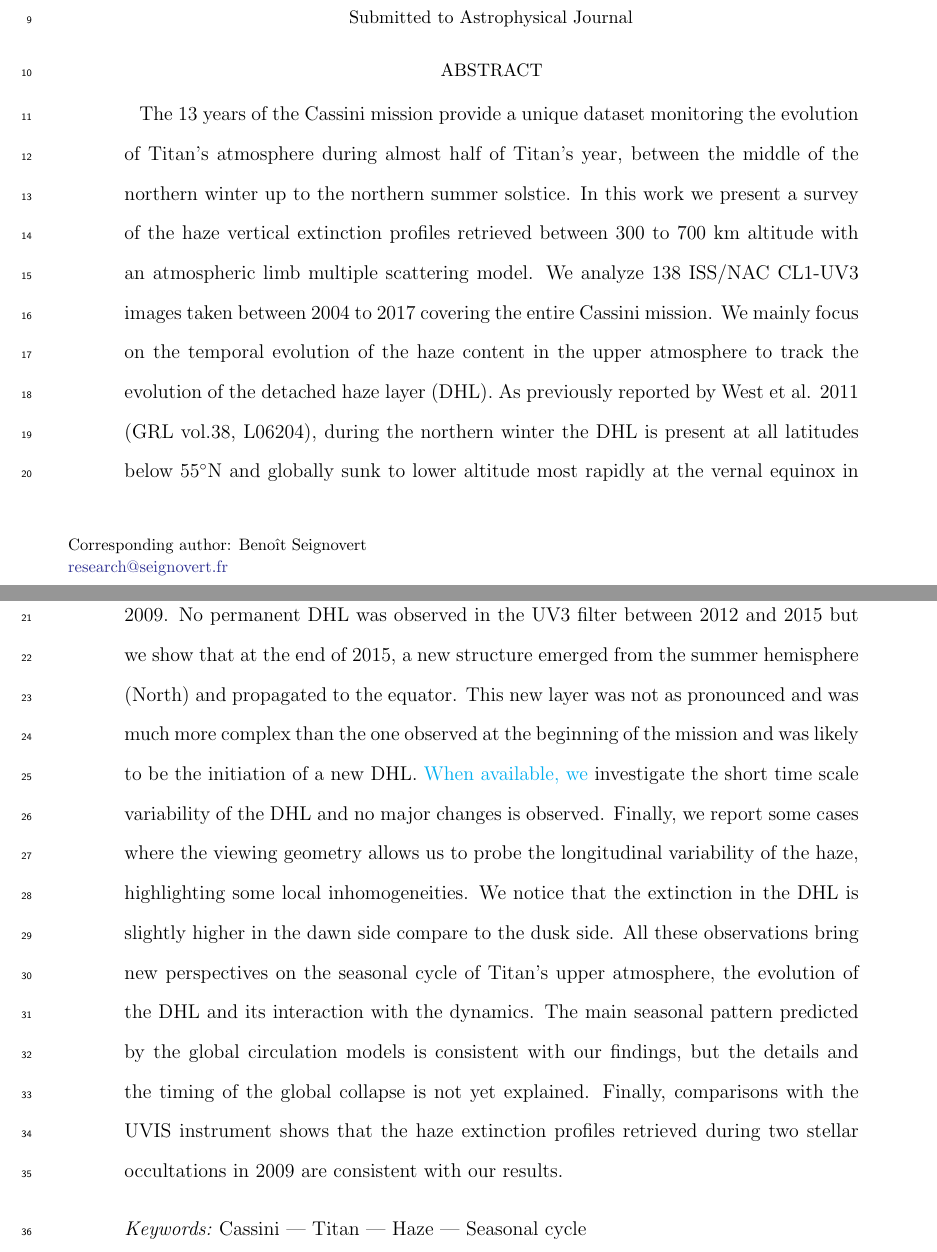
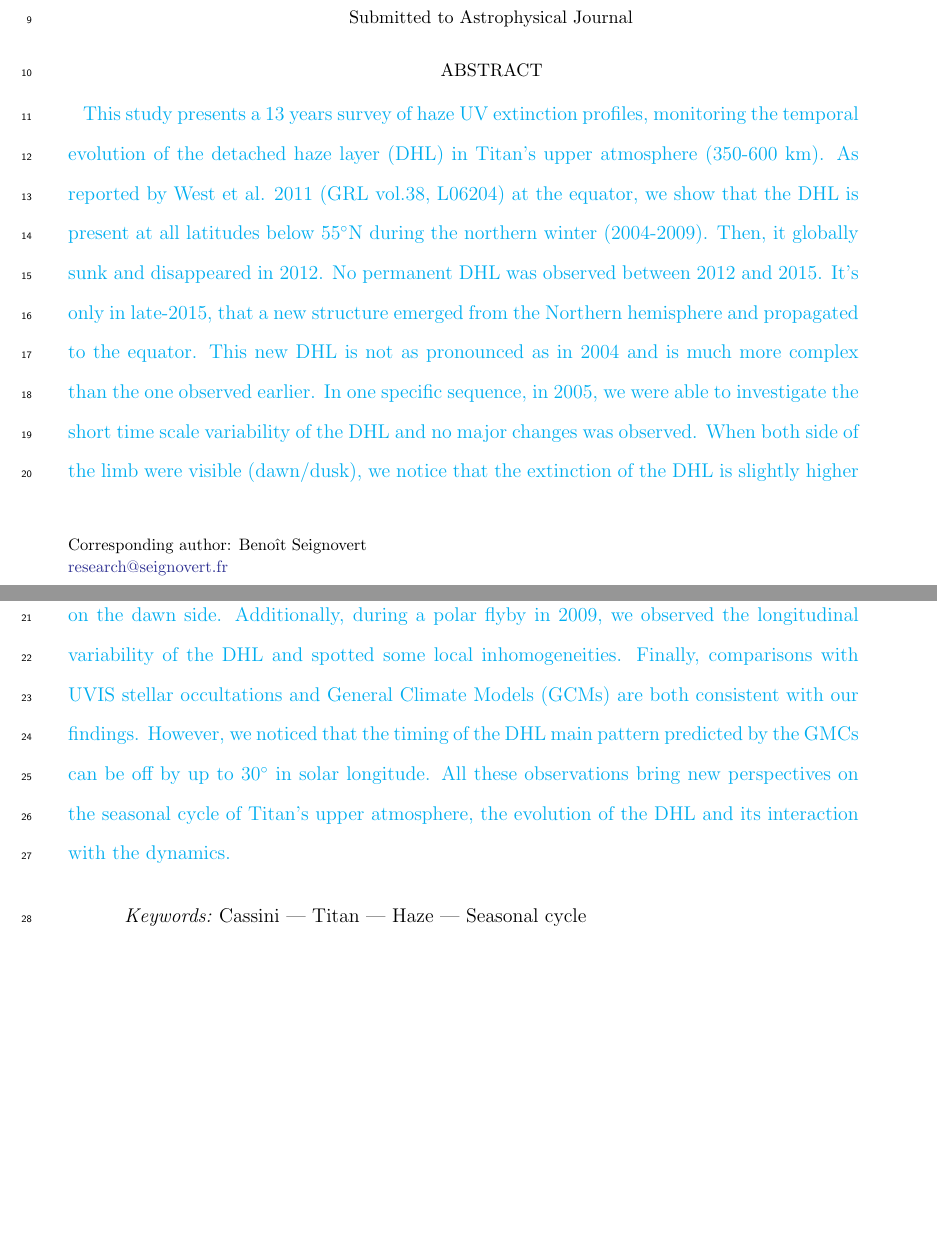
Before and after one commit to seignovert/arxiv-2102.05384, a LaTeX paper (article.tex, which reads 0-abstract.tex): two parts of pages 1 and 2 of 34 before the commit and two parts of pages 1 and 2 of 33 after it, joined at a grey line, cut so that both start at the same text, the shorter picture padded with empty space. Compiled offline with pdfLaTeX.

Commit message:
Shrink the abstract down to 250 characters

```diff
--- a/0-abstract.tex
+++ b/0-abstract.tex
@@ -1,37 +1,12 @@
 \begin{abstract}
 
-The 13 years of the Cassini mission provide a unique dataset monitoring
-the evolution of Titan’s atmosphere during almost half of Titan's year,
-between the middle of the northern winter up to the northern summer solstice.
-In this work we present a survey of the haze vertical extinction profiles retrieved
-between 300 to 700 km altitude with an atmospheric limb multiple scattering model.
-We analyze 138 ISS/NAC CL1-UV3 images taken between 2004 to 2017 covering the
-entire Cassini mission.
-We mainly focus on the temporal evolution of the haze content
-in the upper atmosphere to track the evolution of the detached haze layer (DHL).
-As previously reported by West et al. 2011 (GRL vol.38, L06204),
-during the northern winter the DHL is present
-at all latitudes below \ang{55}N and globally sunk to lower altitude
-most rapidly at the vernal equinox in 2009.
-No permanent DHL was observed in the UV3 filter between 2012 and 2015 but
-we show that at the end of 2015, a new structure emerged from
-the summer hemisphere (North) and propagated to the equator. This new layer
-was not as pronounced and was much more complex than the one observed at the
-beginning of the mission and was likely to be the initiation of a new DHL.
-\change{When available, we }investigate the short time scale variability of the DHL
-and no major changes is observed. Finally, we report some cases
-where the viewing geometry allows us to probe the longitudinal variability
-of the haze, highlighting some local inhomogeneities.
-We notice that the extinction in the DHL is slightly higher in the dawn
-side compare to the dusk side.
-All these observations bring new perspectives
-on the seasonal cycle of Titan's upper atmosphere, the evolution of the
-DHL and its interaction with the dynamics.
-The main seasonal pattern predicted by the global circulation models is consistent
-with our findings, but the details and the timing of the global collapse
-is not yet explained. Finally, comparisons with the UVIS instrument shows
-that the haze extinction profiles retrieved during two stellar occultations
-in 2009 are consistent with our results.
+\change{This study presents a 13 years survey of haze UV extinction profiles, monitoring the temporal evolution of the detached haze layer (DHL) in Titan’s upper atmosphere (350-600 km). As reported by West et al. 2011 (GRL vol.38, L06204) at the equator, we show that the DHL is present at all latitudes below \ang{55}N during the northern winter (2004-2009). Then, it globally sunk and disappeared in 2012. No permanent DHL was observed between 2012 and 2015. It’s only in late-2015, that a new structure emerged from the Northern hemisphere and propagated to the equator. This new DHL is not as pronounced as in 2004 and is much more complex than the one observed earlier.
+In one specific sequence, in 2005, we were able to investigate the short time scale variability of the DHL and no major changes was observed.
+When both side of the limb were visible (dawn/dusk), we notice that the extinction of the DHL is slightly higher on the dawn side.
+Additionally, during a polar flyby in 2009, we observed the longitudinal variability of the DHL and spotted some local inhomogeneities.
+Finally, comparisons with UVIS stellar occultations and General Climate Models (GCMs) are both consistent with our findings.
+However, we noticed that the timing of the DHL main pattern predicted by the GMCs can be off by up to \ang{30} in solar longitude.
+All these observations bring new perspectives on the seasonal cycle of Titan's upper atmosphere, the evolution of the DHL and its interaction with the dynamics.}
 
 \end{abstract}
 
```
